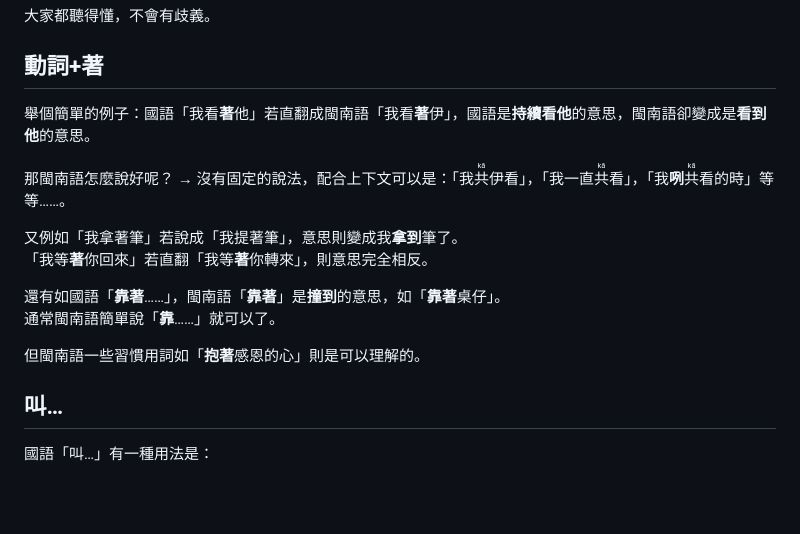
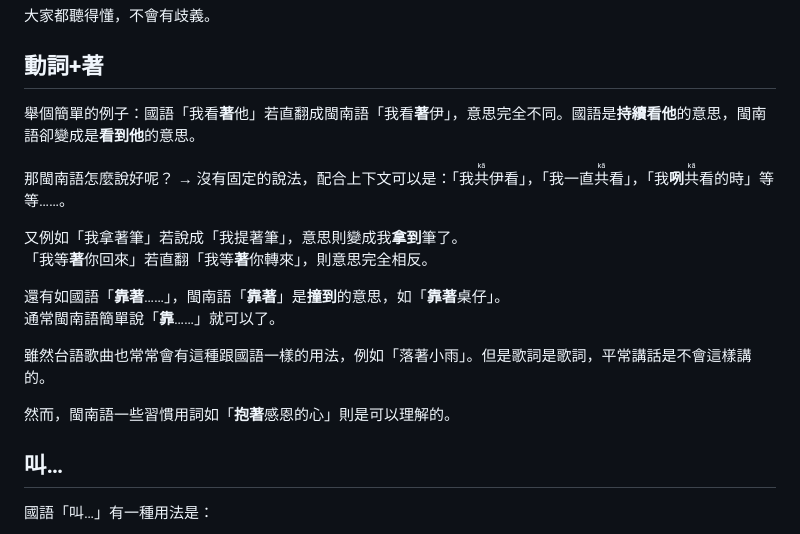
Before and after one commit to minnan-research/minnan-research.github.io, a Markdown page: docs/mistranslation/index.md, the part around the change. Rendered like a GitHub page; blank space fills up the shorter version.

```diff
--- a/docs/mistranslation/index.md
+++ b/docs/mistranslation/index.md
@@ -80,7 +80,7 @@
 
 ## 動詞+著
 
-舉個簡單的例子：國語「我看**著**他」若直翻成閩南語「我看**著**伊」，國語是**持續看他**的意思，閩南語卻變成是**看到他**的意思。
+舉個簡單的例子：國語「我看**著**他」若直翻成閩南語「我看**著**伊」，意思完全不同。國語是**持續看他**的意思，閩南語卻變成是**看到他**的意思。
 
 那閩南語怎麼說好呢？ → 沒有固定的說法，配合上下文可以是：「我<ruby>共<rt>kā</rt></ruby>伊看」，「我一直<ruby>共<rt>kā</rt></ruby>看」，「我**咧**<ruby>共<rt>kā</rt></ruby>看的時」等等……。
 
@@ -90,7 +90,9 @@
 還有如國語「**靠著**……」，閩南語「**靠著**」是**撞到**的意思，如「**靠著**桌仔」。
 通常閩南語簡單說「**靠**……」就可以了。
 
-但閩南語一些習慣用詞如「**抱著**感恩的心」則是可以理解的。
+雖然台語歌曲也常常會有這種跟國語一樣的用法，例如「落著小雨」。但是歌詞是歌詞，平常講話是不會這樣講的。
+
+然而，閩南語一些習慣用詞如「**抱著**感恩的心」則是可以理解的。
 
 ## 叫…
 
```
